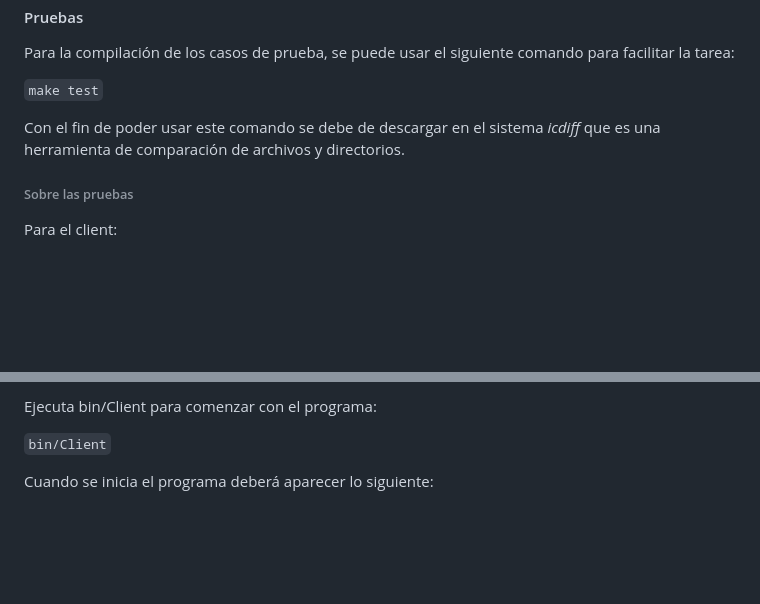
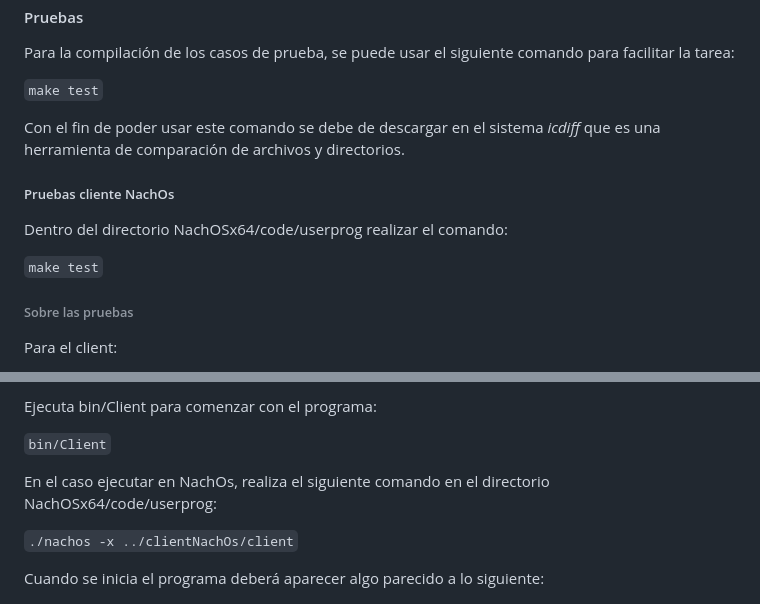
Before and after one commit to joseph97svk/HarborCLS, a Markdown page: README.md, 2 parts joined by grey strips. Drawn GitHub-style; blank space fills up the shorter version.

```diff
--- a/README.md
+++ b/README.md
@@ -188,6 +188,12 @@ Para la compilación de los casos de prueba, se puede usar el siguiente comando
 
 Con el fin de poder usar este comando se debe de descargar en el sistema  *icdiff* que es una herramienta de comparación de archivos y directorios.
 
+##### Pruebas cliente NachOs
+
+Dentro del directorio NachOSx64/code/userprog realizar el comando:
+
+`make test`
+
 ###### Sobre las pruebas
 
 Para el client:
@@ -259,7 +265,11 @@ Ejecuta bin/Client para comenzar con el programa:
 
 `bin/Client`
 
-Cuando se inicia el programa deberá aparecer lo siguiente:
+En el caso ejecutar en NachOs, realiza el siguiente comando en el directorio NachOSx64/code/userprog:
+
+`./nachos -x ../clientNachOs/client`
+
+Cuando se inicia el programa deberá aparecer algo parecido a lo siguiente:
 
 ![InicioProgramaClient](/images/ClientInit.png "Example")
 
```
